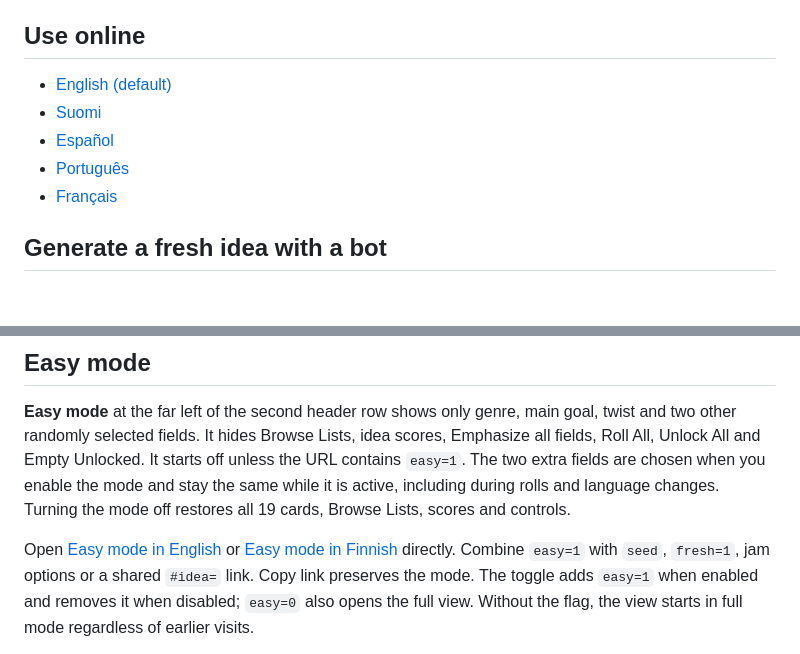
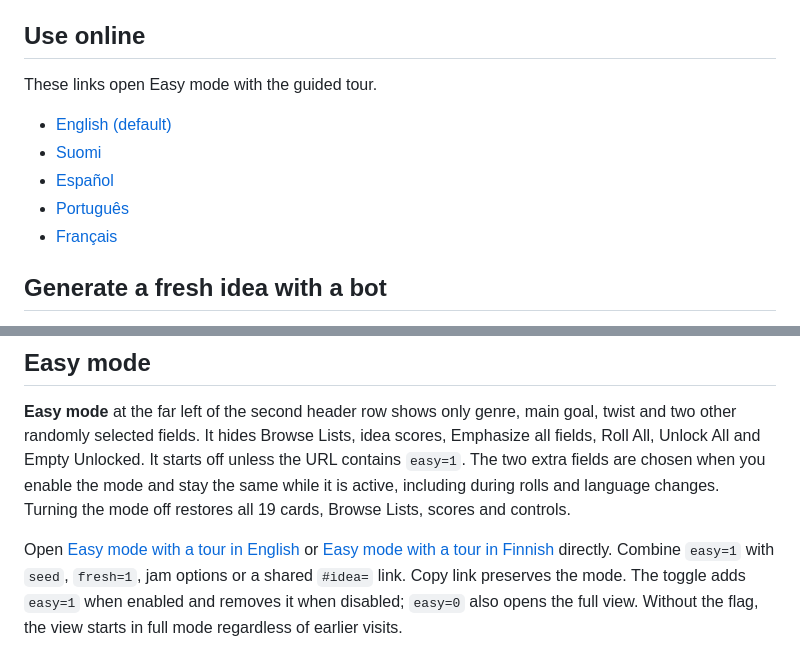
Before and after one commit to alaurila/IdeaGenerator, a Markdown page: README.md, 2 parts joined by grey strips. GitHub-like rendering; blank space fills up the shorter version.

Commit message:
Open README links in Easy mode with the tour

```diff
--- a/README.md
+++ b/README.md
@@ -5,11 +5,13 @@ Finnish, Spanish, Portuguese and French. No dependencies are needed; use Node.js
 
 ## Use online
 
-- [English (default)](https://alaurila.github.io/IdeaGenerator/?lang=en)
-- [Suomi](https://alaurila.github.io/IdeaGenerator/?lang=fi)
-- [Español](https://alaurila.github.io/IdeaGenerator/?lang=es)
-- [Português](https://alaurila.github.io/IdeaGenerator/?lang=pt)
-- [Français](https://alaurila.github.io/IdeaGenerator/?lang=fr)
+These links open Easy mode with the guided tour.
+
+- [English (default)](https://alaurila.github.io/IdeaGenerator/?lang=en&easy=1&help=1)
+- [Suomi](https://alaurila.github.io/IdeaGenerator/?lang=fi&easy=1&help=1)
+- [Español](https://alaurila.github.io/IdeaGenerator/?lang=es&easy=1&help=1)
+- [Português](https://alaurila.github.io/IdeaGenerator/?lang=pt&easy=1&help=1)
+- [Français](https://alaurila.github.io/IdeaGenerator/?lang=fr&easy=1&help=1)
 
 ## Generate a fresh idea with a bot
 
@@ -97,8 +99,8 @@ Empty Unlocked. It starts off unless the URL contains `easy=1`. The two extra fi
 when you enable the mode and stay the same while it is active, including during rolls and
 language changes. Turning the mode off restores all 19 cards, Browse Lists, scores and controls.
 
-Open [Easy mode in English](https://alaurila.github.io/IdeaGenerator/?lang=en&easy=1) or
-[Easy mode in Finnish](https://alaurila.github.io/IdeaGenerator/?lang=fi&easy=1) directly.
+Open [Easy mode with a tour in English](https://alaurila.github.io/IdeaGenerator/?lang=en&easy=1&help=1) or
+[Easy mode with a tour in Finnish](https://alaurila.github.io/IdeaGenerator/?lang=fi&easy=1&help=1) directly.
 Combine `easy=1` with `seed`, `fresh=1`, jam options or a shared `#idea=` link. Copy link preserves
 the mode. The toggle adds `easy=1` when enabled and removes it when disabled; `easy=0` also opens
 the full view. Without the flag, the view starts in full mode regardless of earlier visits.
```
